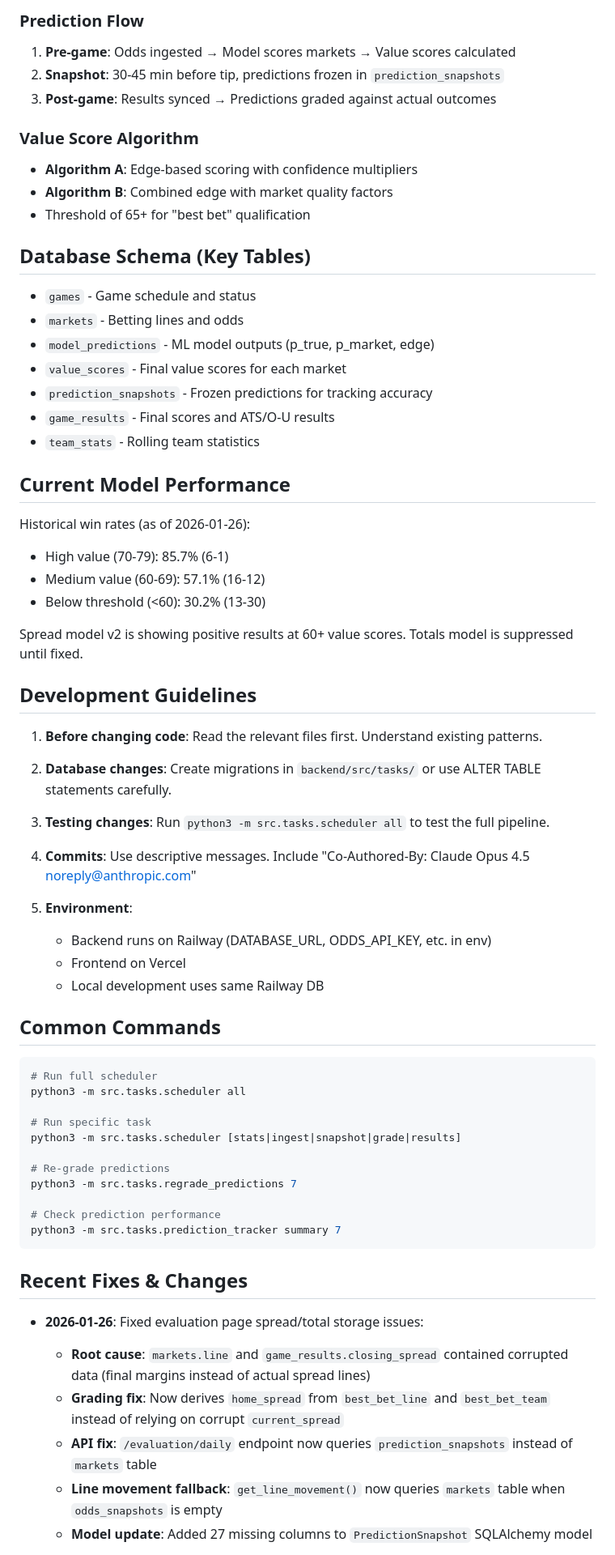
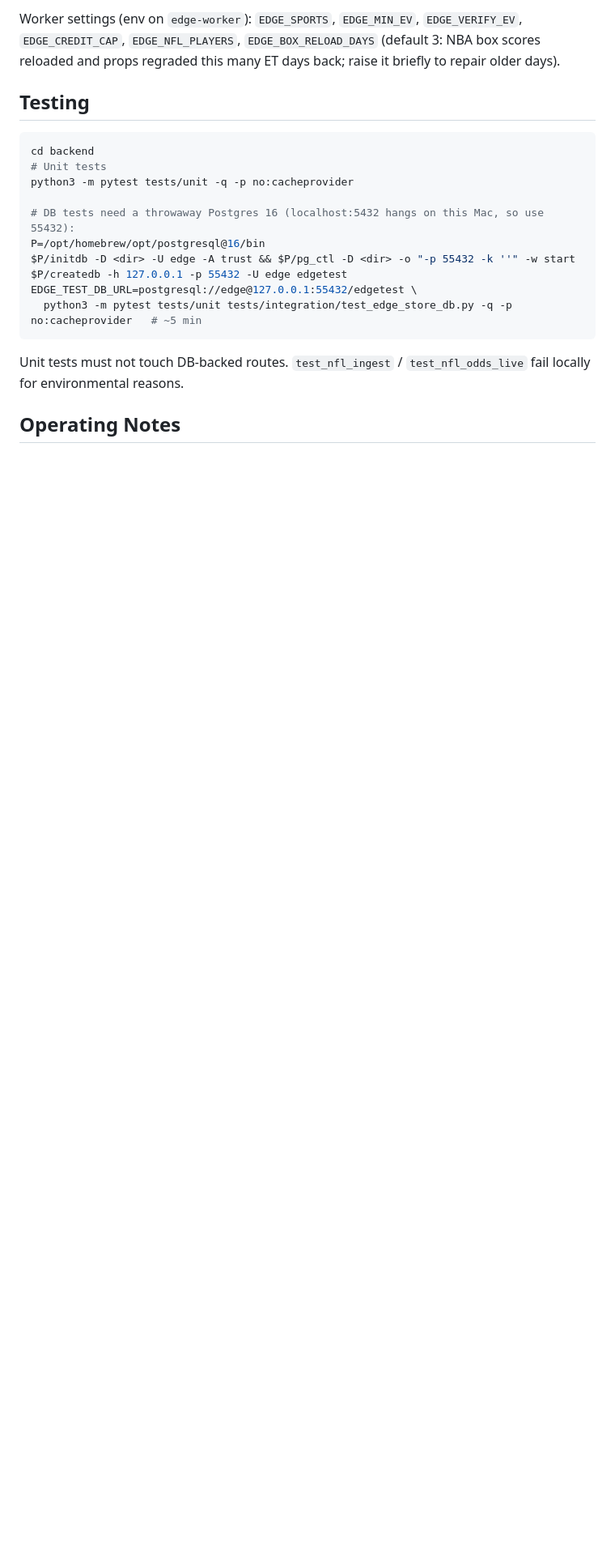
Before and after one commit to getactivemarketing/nba-value, a Markdown page: CLAUDE.md, the part around one of its changes. Shown at 81% size. GitHub-like rendering; blank space fills up the shorter version.

````diff
--- a/CLAUDE.md
+++ b/CLAUDE.md
@@ -54,70 +60,25 @@ Runs every 15-30 minutes:
 
-### Prediction Flow
-1. **Pre-game**: Odds ingested → Model scores markets → Value scores calculated
-2. **Snapshot**: 30-45 min before tip, predictions frozen in `prediction_snapshots`
-3. **Post-game**: Results synced → Predictions graded against actual outcomes
+Worker settings (env on `edge-worker`): `EDGE_SPORTS`, `EDGE_MIN_EV`, `EDGE_VERIFY_EV`, `EDGE_CREDIT_CAP`,
+`EDGE_NFL_PLAYERS`, `EDGE_BOX_RELOAD_DAYS` (default 3: NBA box scores reloaded and props regraded this many
+ET days back; raise it briefly to repair older days).
 
-### Value Score Algorithm
-- **Algorithm A**: Edge-based scoring with confidence multipliers
-- **Algorithm B**: Combined edge with market quality factors
-- Threshold of 65+ for "best bet" qualification
-
-## Database Schema (Key Tables)
-
-- `games` - Game schedule and status
-- `markets` - Betting lines and odds
-- `model_predictions` - ML model outputs (p_true, p_market, edge)
-- `value_scores` - Final value scores for each market
-- `prediction_snapshots` - Frozen predictions for tracking accuracy
-- `game_results` - Final scores and ATS/O-U results
-- `team_stats` - Rolling team statistics
-
-## Current Model Performance
-
-Historical win rates (as of 2026-01-26):
-- High value (70-79): 85.7% (6-1)
-- Medium value (60-69): 57.1% (16-12)
-- Below threshold (<60): 30.2% (13-30)
-
-Spread model v2 is showing positive results at 60+ value scores. Totals model is suppressed until fixed.
-
-## Development Guidelines
-
-1. **Before changing code**: Read the relevant files first. Understand existing patterns.
-
-2. **Database changes**: Create migrations in `backend/src/tasks/` or use ALTER TABLE statements carefully.
-
-3. **Testing changes**: Run `python3 -m src.tasks.scheduler all` to test the full pipeline.
-
-4. **Commits**: Use descriptive messages. Include "Co-Authored-By: Claude Opus 4.5 <noreply@anthropic.com>"
-
-5. **Environment**:
-   - Backend runs on Railway (DATABASE_URL, ODDS_API_KEY, etc. in env)
-   - Frontend on Vercel
-   - Local development uses same Railway DB
-
-## Common Commands
+## Testing
 
 ```bash
-# Run full scheduler
-python3 -m src.tasks.scheduler all
+cd backend
+# Unit tests
+python3 -m pytest tests/unit -q -p no:cacheprovider
 
-# Run specific task
-python3 -m src.tasks.scheduler [stats|ingest|snapshot|grade|results]
-
-# Re-grade predictions
-python3 -m src.tasks.regrade_predictions 7
-
-# Check prediction performance
-python3 -m src.tasks.prediction_tracker summary 7
+# DB tests need a throwaway Postgres 16 (localhost:5432 hangs on this Mac, so use 55432):
+P=/opt/homebrew/opt/postgresql@16/bin
+$P/initdb -D <dir> -U edge -A trust && $P/pg_ctl -D <dir> -o "-p 55432 -k ''" -w start
+$P/createdb -h 127.0.0.1 -p 55432 -U edge edgetest
+EDGE_TEST_DB_URL=postgresql://edge@127.0.0.1:55432/edgetest \
+  python3 -m pytest tests/unit tests/integration/test_edge_store_db.py -q -p no:cacheprovider   # ~5 min
 ```
 
-## Recent Fixes & Changes
+Unit tests must not touch DB-backed routes. `test_nfl_ingest` / `test_nfl_odds_live` fail locally for
+environmental reasons.
 
-- **2026-01-26**: Fixed evaluation page spread/total storage issues:
-  - **Root cause**: `markets.line` and `game_results.closing_spread` contained corrupted data (final margins instead of actual spread lines)
-  - **Grading fix**: Now derives `home_spread` from `best_bet_line` and `best_bet_team` instead of relying on corrupt `current_spread`
-  - **API fix**: `/evaluation/daily` endpoint now queries `prediction_snapshots` instead of `markets` table
-  - **Line movement fallback**: `get_line_movement()` now queries `markets` table when `odds_snapshots` is empty
-  - **Model update**: Added 27 missing columns to `PredictionSnapshot` SQLAlchemy model
+## Operating Notes
 
````
Also changed, not shown: other parts of CLAUDE.md (+55 -71 lines).
